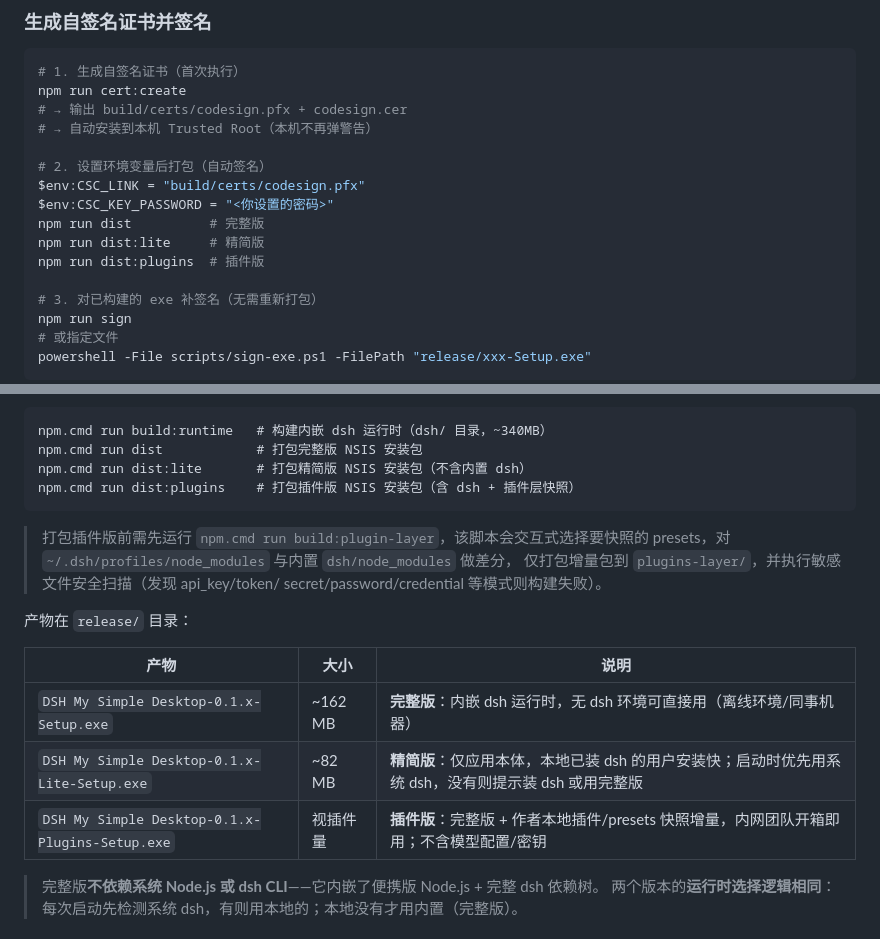
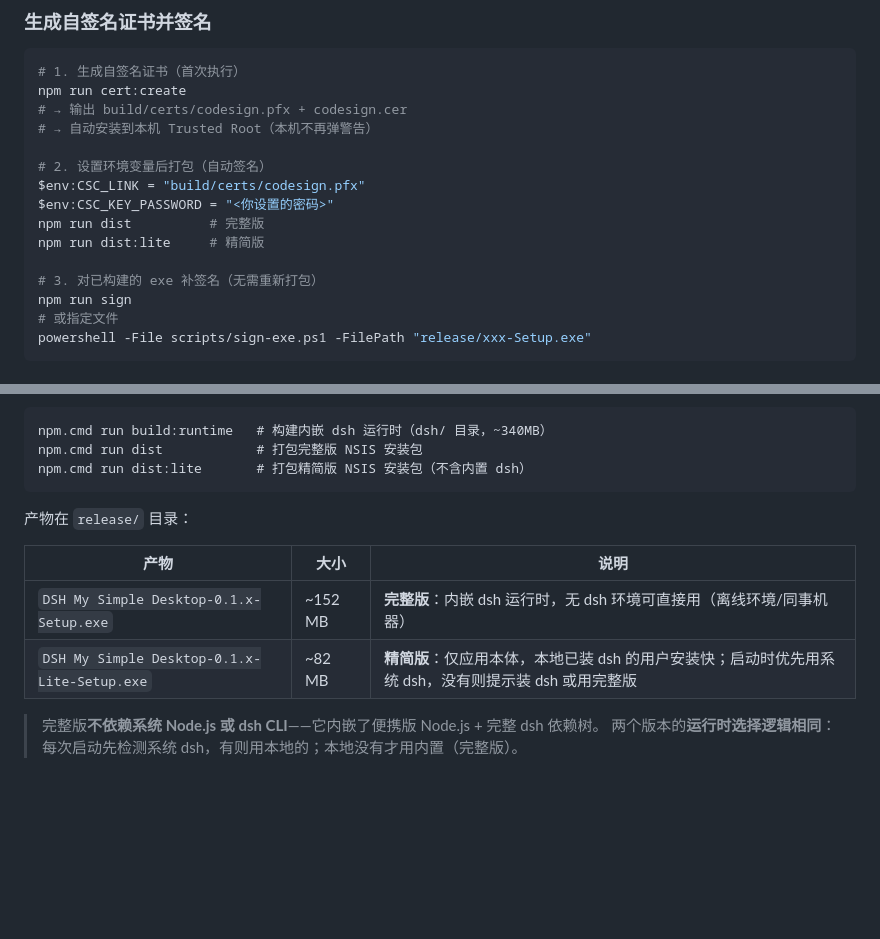
Before and after one commit to chenans/DSH-My-simple-desktop, a Markdown page: README.md, 2 parts joined by grey strips. Drawn GitHub-style; blank space fills up the shorter version.

````diff
--- a/README.md
+++ b/README.md
@@ -82,7 +87,6 @@ $env:CSC_LINK = "build/certs/codesign.pfx"
 $env:CSC_KEY_PASSWORD = "<你设置的密码>"
 npm run dist          # 完整版
 npm run dist:lite     # 精简版
-npm run dist:plugins  # 插件版
 
 # 3. 对已构建的 exe 补签名（无需重新打包）
 npm run sign
@@ -144,21 +148,14 @@ npm install -g @deepseek-ai/dsh
 npm.cmd run build:runtime   # 构建内嵌 dsh 运行时（dsh/ 目录，~340MB）
 npm.cmd run dist            # 打包完整版 NSIS 安装包
 npm.cmd run dist:lite       # 打包精简版 NSIS 安装包（不含内置 dsh）
-npm.cmd run dist:plugins    # 打包插件版 NSIS 安装包（含 dsh + 插件层快照）
 ```
-
-> 打包插件版前需先运行 `npm.cmd run build:plugin-layer`，该脚本会交互式选择要快照的
-> presets，对 `~/.dsh/profiles/node_modules` 与内置 `dsh/node_modules` 做差分，
-> 仅打包增量包到 `plugins-layer/`，并执行敏感文件安全扫描（发现 api_key/token/
-> secret/password/credential 等模式则构建失败）。
 
 产物在 `release/` 目录：
 
 | 产物 | 大小 | 说明 |
 |------|------|------|
-| `DSH My Simple Desktop-0.1.x-Setup.exe` | ~162 MB | **完整版**：内嵌 dsh 运行时，无 dsh 环境可直接用（离线环境/同事机器） |
+| `DSH My Simple Desktop-0.1.x-Setup.exe` | ~152 MB | **完整版**：内嵌 dsh 运行时，无 dsh 环境可直接用（离线环境/同事机器） |
 | `DSH My Simple Desktop-0.1.x-Lite-Setup.exe` | ~82 MB | **精简版**：仅应用本体，本地已装 dsh 的用户安装快；启动时优先用系统 dsh，没有则提示装 dsh 或用完整版 |
-| `DSH My Simple Desktop-0.1.x-Plugins-Setup.exe` | 视插件量 | **插件版**：完整版 + 作者本地插件/presets 快照增量，内网团队开箱即用；不含模型配置/密钥 |
 
 > 完整版**不依赖系统 Node.js 或 dsh CLI**——它内嵌了便携版 Node.js + 完整 dsh 依赖树。
 > 两个版本的**运行时选择逻辑相同**：每次启动先检测系统 dsh，有则用本地的；本地没有才用内置（完整版）。
````
Also changed, not shown: other parts of README.md (+16 -11 lines).
